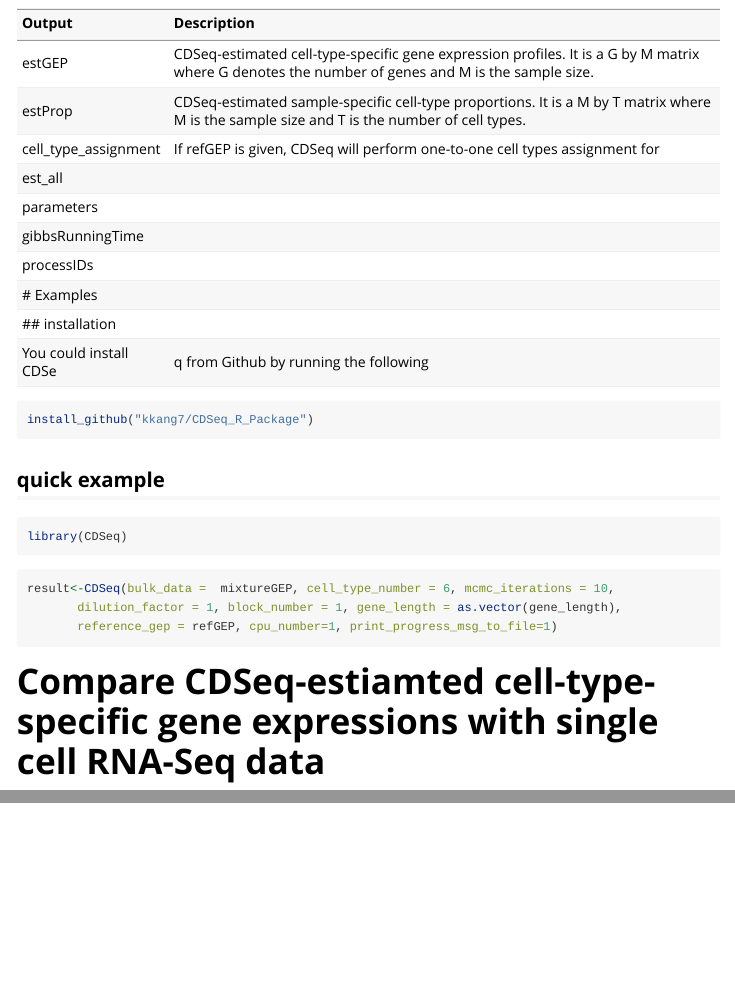
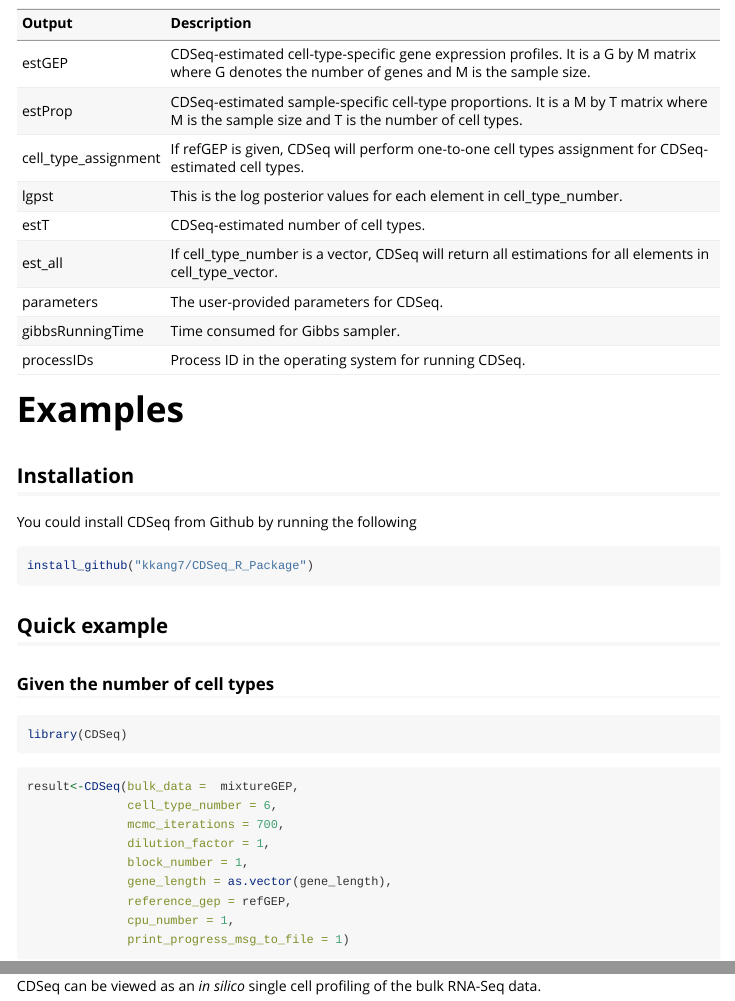
Before and after one commit to kkang7/CDSeq_R_Package, an R Markdown document (vignettes/CDSeq-vignette.Rmd): the page in a window 1100 px wide, from 920 px down, and a second part further down, joined at a grey line. Rendered offline with R 4.5, knitr and Pandoc, with nearby package versions.

Commit message:
minor bug fix

````diff
--- a/vignettes/CDSeq-vignette.Rmd
+++ b/vignettes/CDSeq-vignette.Rmd
@@ -45,26 +48,36 @@
 --------------------  ------------------------
 estGEP                CDSeq-estimated cell-type-specific gene expression profiles. It is a G by M matrix where G denotes the number of genes and M is the sample size.
 estProp               CDSeq-estimated sample-specific cell-type proportions. It is a M by T matrix where M is the sample size and T is the number of cell types.
-cell_type_assignment  If refGEP is given, CDSeq will perform one-to-one cell types assignment for
-est_all
-parameters
-gibbsRunningTime
-processIDs
+cell_type_assignment  If refGEP is given, CDSeq will perform one-to-one cell types assignment for CDSeq-estimated cell types.
+lgpst                 This is the log posterior values for each element in cell_type_number.
+estT                  CDSeq-estimated number of cell types.
+est_all               If cell_type_number is a vector, CDSeq will return all estimations for all elements in cell_type_vector.
+parameters            The user-provided parameters for CDSeq.
+gibbsRunningTime      Time consumed for Gibbs sampler.
+processIDs            Process ID in the operating system for running CDSeq.
+
 # Examples
-## installation
+## Installation
 You could install CDSeq from Github by running the following
 ```{r installation, eval=FALSE}
 install_github("kkang7/CDSeq_R_Package")
 ```
 
-## quick example
+## Quick example
+### Given the number of cell types
 ```{r library}
 library(CDSeq)
 ```
-```{r example 1, eval=FALSE}
-result<-CDSeq(bulk_data =  mixtureGEP, cell_type_number = 6, mcmc_iterations = 10,
-       dilution_factor = 1, block_number = 1, gene_length = as.vector(gene_length),
-       reference_gep = refGEP, cpu_number=1, print_progress_msg_to_file=1)
+```{r example 1, eval=FALSE, cache=FALSE, results='hide'}
+result<-CDSeq(bulk_data =  mixtureGEP,
+              cell_type_number = 6,
+              mcmc_iterations = 700,
+              dilution_factor = 1,
+              block_number = 1,
+              gene_length = as.vector(gene_length),
+              reference_gep = refGEP,
+              cpu_number = 1,
+              print_progress_msg_to_file = 1)
 ```
 
-# Compare CDSeq-estiamted cell-type-specific gene expressions with single cell RNA-Seq data
+```{r fig1, echo=FALSE,cache=FALSE,eval=FALSE}
@@ -70,0 +98 @@
+CDSeq can be viewed as an *in silico* single cell profiling of the bulk RNA-Seq data.
````
Also changed, not shown: R/CDSeq.R (+6 -3 lines), vignettes/CDSeq-vignette.Rmd (19 more changed lines), 1 other file.
